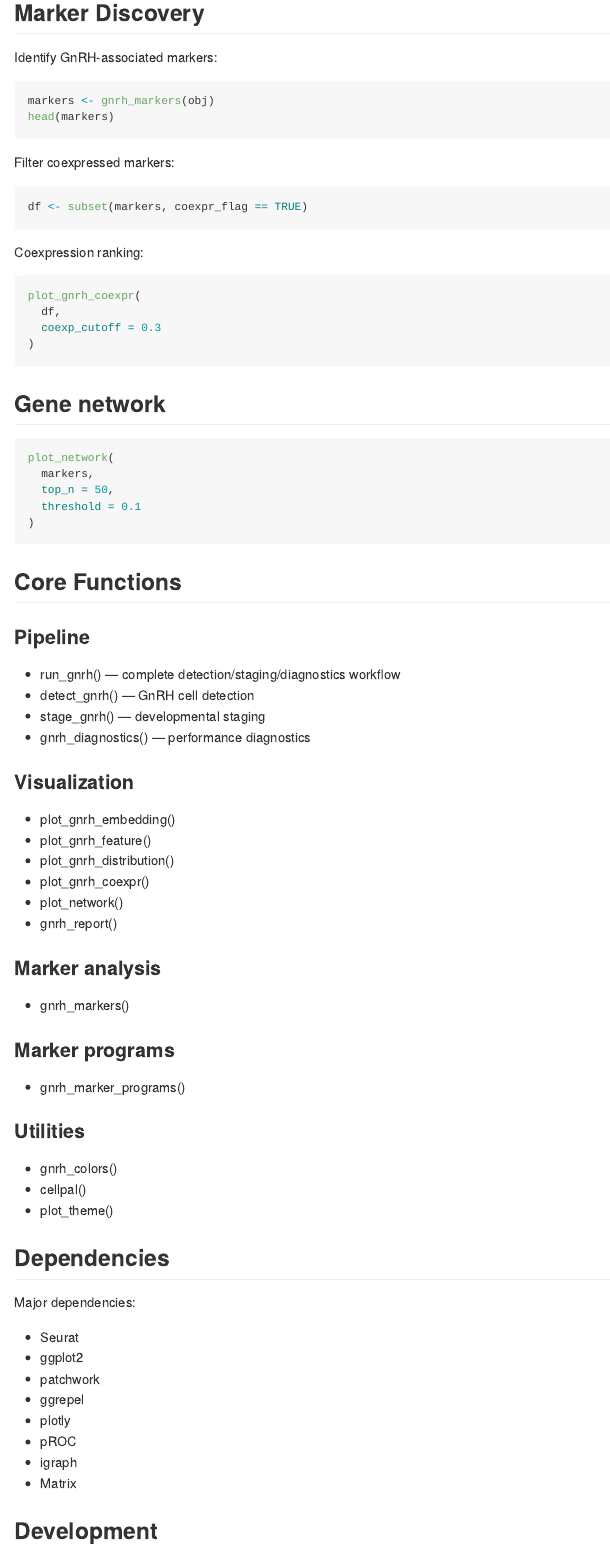
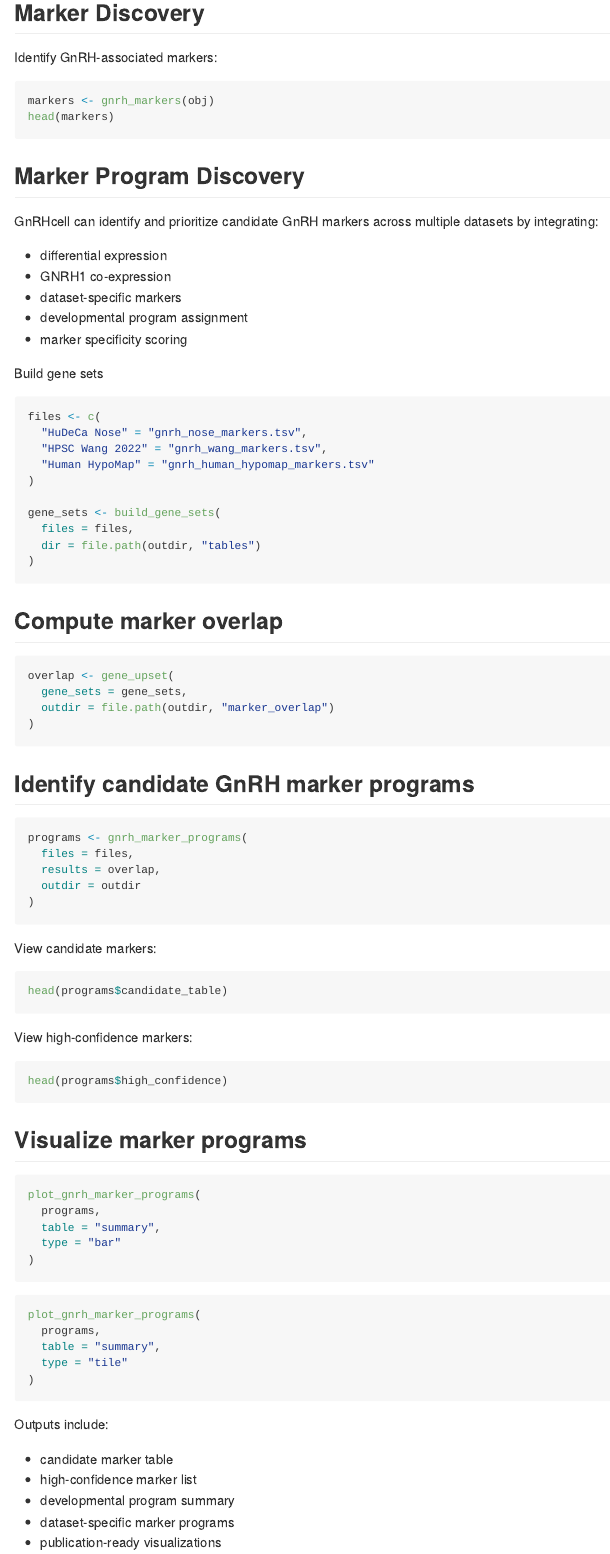
Before and after one commit to ymbouamboua/GnRHcell, an R Markdown document (README.Rmd): the page in a window 1100 px wide, from 3760 px down. The pictures show the output file README.md that the author committed with the source, drawn offline in the style of GitHub; badge pictures from the web are left out.

Commit message:
Improve README and add marker program discovery documentation

````diff
--- a/README.Rmd
+++ b/README.Rmd
@@ -203,3 +203,100 @@
 
 ```
 
+## Marker Program Discovery
+
+GnRHcell can identify and prioritize candidate GnRH markers across multiple datasets by integrating:
+
+* differential expression
+* GNRH1 co-expression
+* dataset-specific markers
+* developmental program assignment
+* marker specificity scoring
+
+Build gene sets
+
+```{r eval=FALSE}
+
+files <- c(
+  "HuDeCa Nose" = "gnrh_nose_markers.tsv",
+  "HPSC Wang 2022" = "gnrh_wang_markers.tsv",
+  "Human HypoMap" = "gnrh_human_hypomap_markers.tsv"
+)
+
+gene_sets <- build_gene_sets(
+  files = files,
+  dir = file.path(outdir, "tables")
+)
+
+```
+
+## Compute marker overlap
+
+```{r eval=FALSE}
+
+overlap <- gene_upset(
+  gene_sets = gene_sets,
+  outdir = file.path(outdir, "marker_overlap")
+)
+
+```
+
+## Identify candidate GnRH marker programs
+
+```{r eval=FALSE}
+
+programs <- gnrh_marker_programs(
+  files = files,
+  results = overlap,
+  outdir = outdir
+)
+
+```
+
+View candidate markers:
+
+```{r eval=FALSE}
+
+head(programs$candidate_table)
+
+```
+
+
+View high-confidence markers:
+
+```{r eval=FALSE}
+
+head(programs$high_confidence)
+
+```
+
+
+## Visualize marker programs
+
+```{r eval=FALSE}
+
+plot_gnrh_marker_programs(
+  programs,
+  table = "summary",
+  type = "bar"
+)
+
+```
+
+
+```{r eval=FALSE}
+
+plot_gnrh_marker_programs(
+  programs,
+  table = "summary",
+  type = "tile"
+)
+
+```
+
+
+Outputs include:
+
+* candidate marker table
+* high-confidence marker list
+* developmental program summary
@@ -260,4 +363,3 @@
 
 * gnrh_markers()
 
-### Marker programs
````
Also changed, not shown: .github/workflows/readme.yaml (added, +31 -0 lines), README.md, README.Rmd (15 more changed lines), 3 other files.
